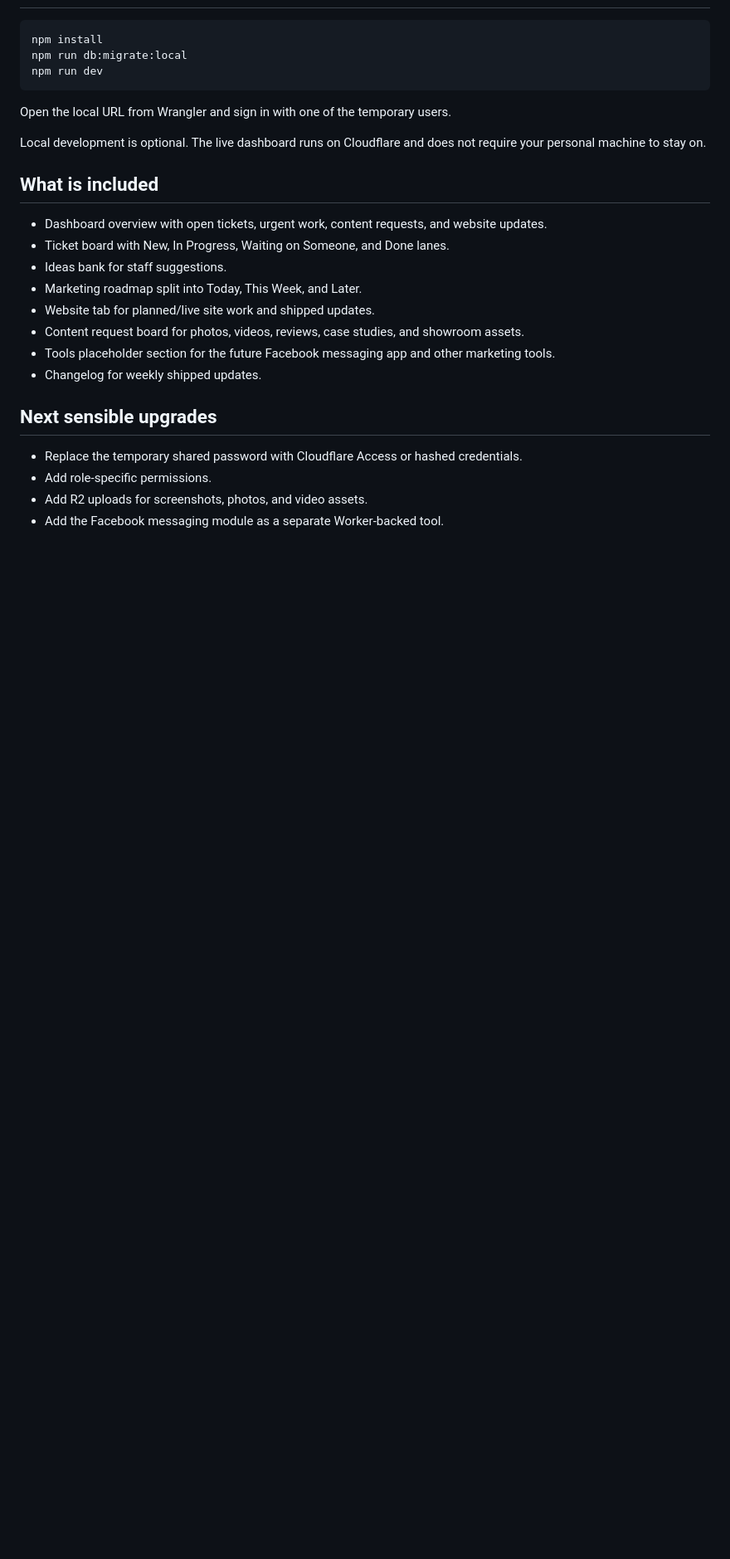
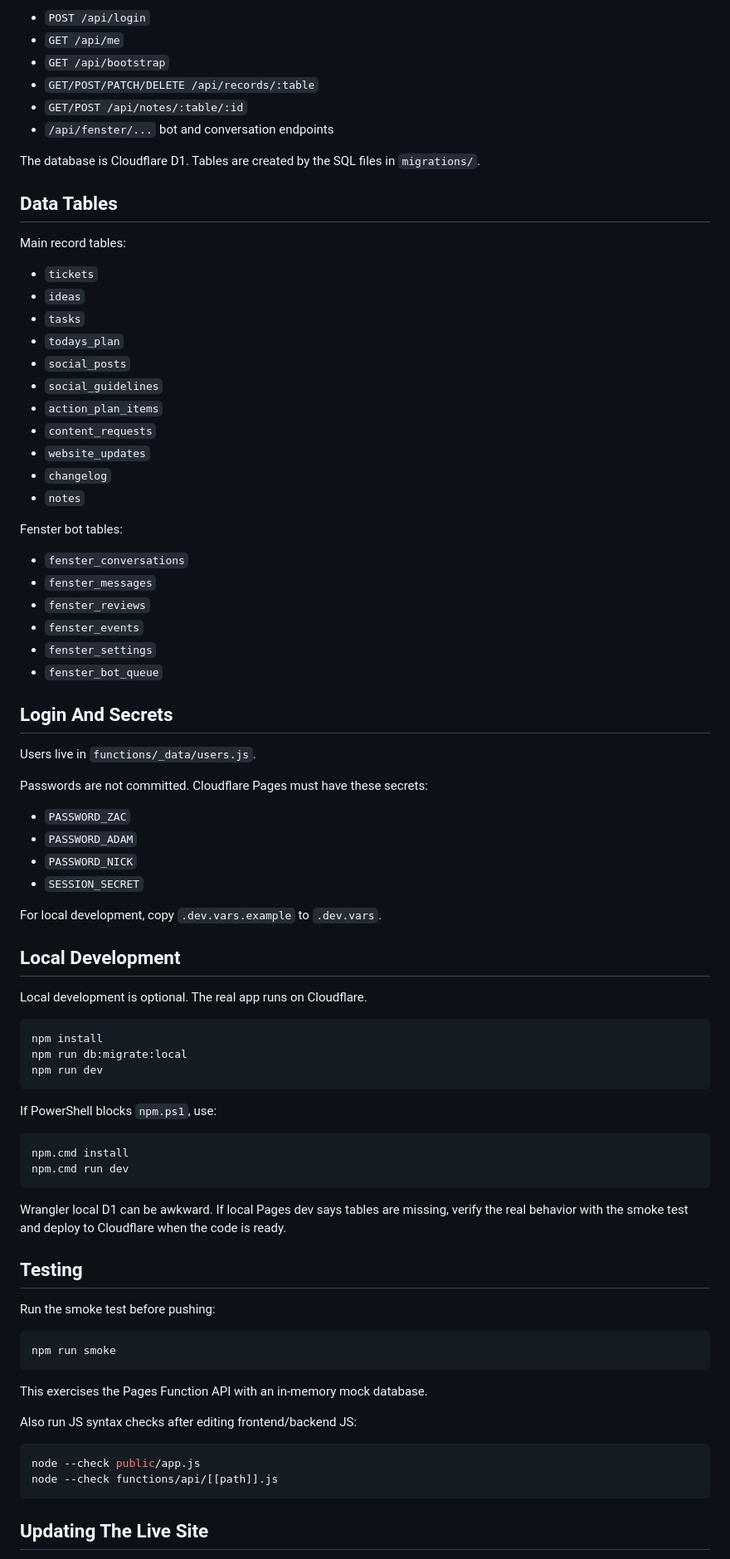
Before and after one commit to 0riceisnice0-hash/Marketing-Dashboard, a Markdown page: README.md, the part around one of its changes. Shown at 83% size. Rendered like a GitHub page; blank space fills up the shorter version.

Commit message:
Document Cloudflare Pages deploy workflow

````diff
--- a/README.md
+++ b/README.md
@@ -73,3 +89,53 @@ npx wrangler pages secret put PASSWORD_NICK
+- `POST /api/login`
+- `GET /api/me`
+- `GET /api/bootstrap`
+- `GET/POST/PATCH/DELETE /api/records/:table`
+- `GET/POST /api/notes/:table/:id`
+- `/api/fenster/...` bot and conversation endpoints
+
+The database is Cloudflare D1. Tables are created by the SQL files in `migrations/`.
+
+## Data Tables
+
+Main record tables:
+
+- `tickets`
+- `ideas`
+- `tasks`
+- `todays_plan`
+- `social_posts`
+- `social_guidelines`
+- `action_plan_items`
+- `content_requests`
+- `website_updates`
+- `changelog`
+- `notes`
+
+Fenster bot tables:
+
+- `fenster_conversations`
+- `fenster_messages`
+- `fenster_reviews`
+- `fenster_events`
+- `fenster_settings`
+- `fenster_bot_queue`
+
+## Login And Secrets
+
+Users live in `functions/_data/users.js`.
+
+Passwords are not committed. Cloudflare Pages must have these secrets:
+
+- `PASSWORD_ZAC`
+- `PASSWORD_ADAM`
+- `PASSWORD_NICK`
+- `SESSION_SECRET`
+
+For local development, copy `.dev.vars.example` to `.dev.vars`.
+
+## Local Development
+
+Local development is optional. The real app runs on Cloudflare.
 
 ```bash
 npm install
@@ -77,24 +143,31 @@ npm run db:migrate:local
 npm run dev
 ```
 
-Open the local URL from Wrangler and sign in with one of the temporary users.
+If PowerShell blocks `npm.ps1`, use:
 
-Local development is optional. The live dashboard runs on Cloudflare and does not require your personal machine to stay on.
+```powershell
+npm.cmd install
+npm.cmd run dev
+```
 
-## What is included
+Wrangler local D1 can be awkward. If local Pages dev says tables are missing, verify the real behavior with the smoke test and deploy to Cloudflare when the code is ready.
 
-- Dashboard overview with open tickets, urgent work, content requests, and website updates.
-- Ticket board with New, In Progress, Waiting on Someone, and Done lanes.
-- Ideas bank for staff suggestions.
-- Marketing roadmap split into Today, This Week, and Later.
-- Website tab for planned/live site work and shipped updates.
-- Content request board for photos, videos, reviews, case studies, and showroom assets.
-- Tools placeholder section for the future Facebook messaging app and other marketing tools.
-- Changelog for weekly shipped updates.
+## Testing
 
-## Next sensible upgrades
+Run the smoke test before pushing:
 
-- Replace the temporary shared password with Cloudflare Access or hashed credentials.
-- Add role-specific permissions.
-- Add R2 uploads for screenshots, photos, and video assets.
-- Add the Facebook messaging module as a separate Worker-backed tool.
+```bash
+npm run smoke
+```
+
+This exercises the Pages Function API with an in-memory mock database.
+
+Also run JS syntax checks after editing frontend/backend JS:
+
+```bash
+node --check public/app.js
+node --check functions/api/[[path]].js
+```
+
+## Updating The Live Site
+
````
Also changed, not shown: other parts of README.md (+128 -50 lines).
